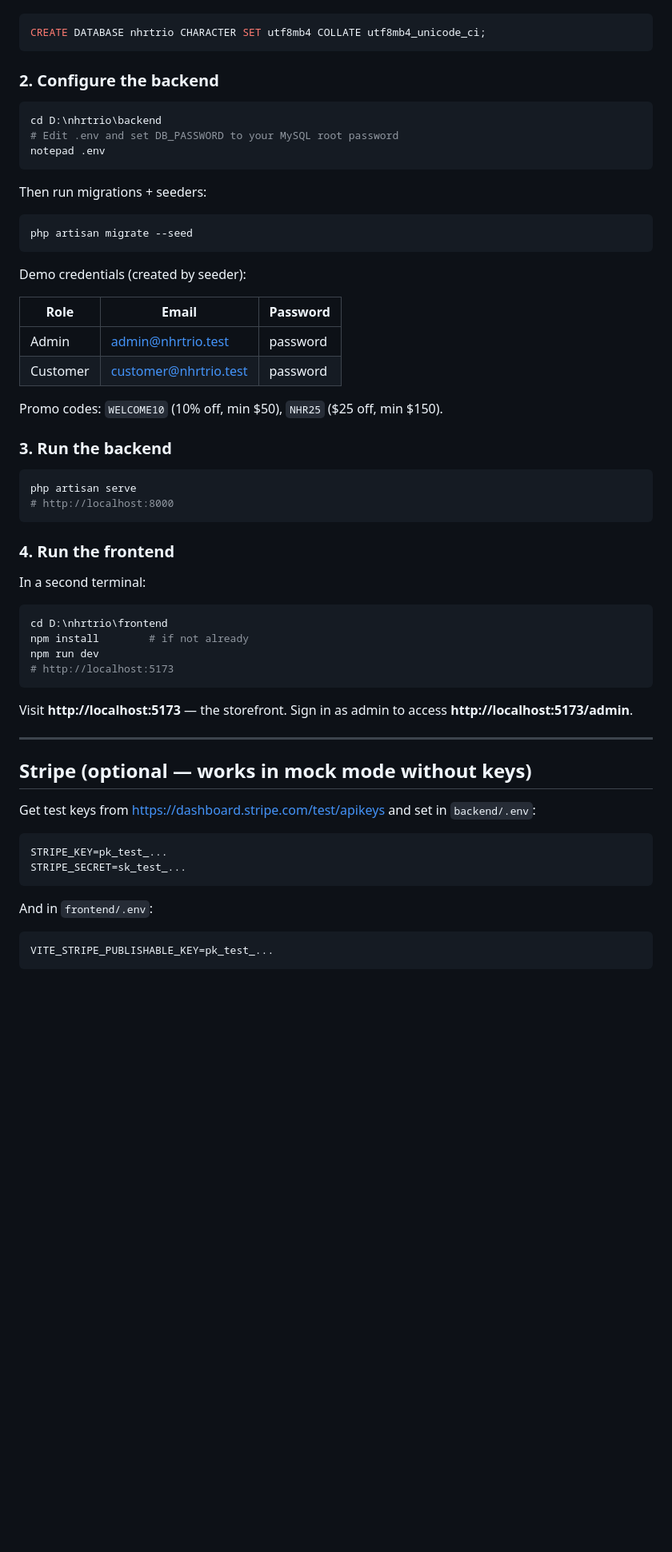
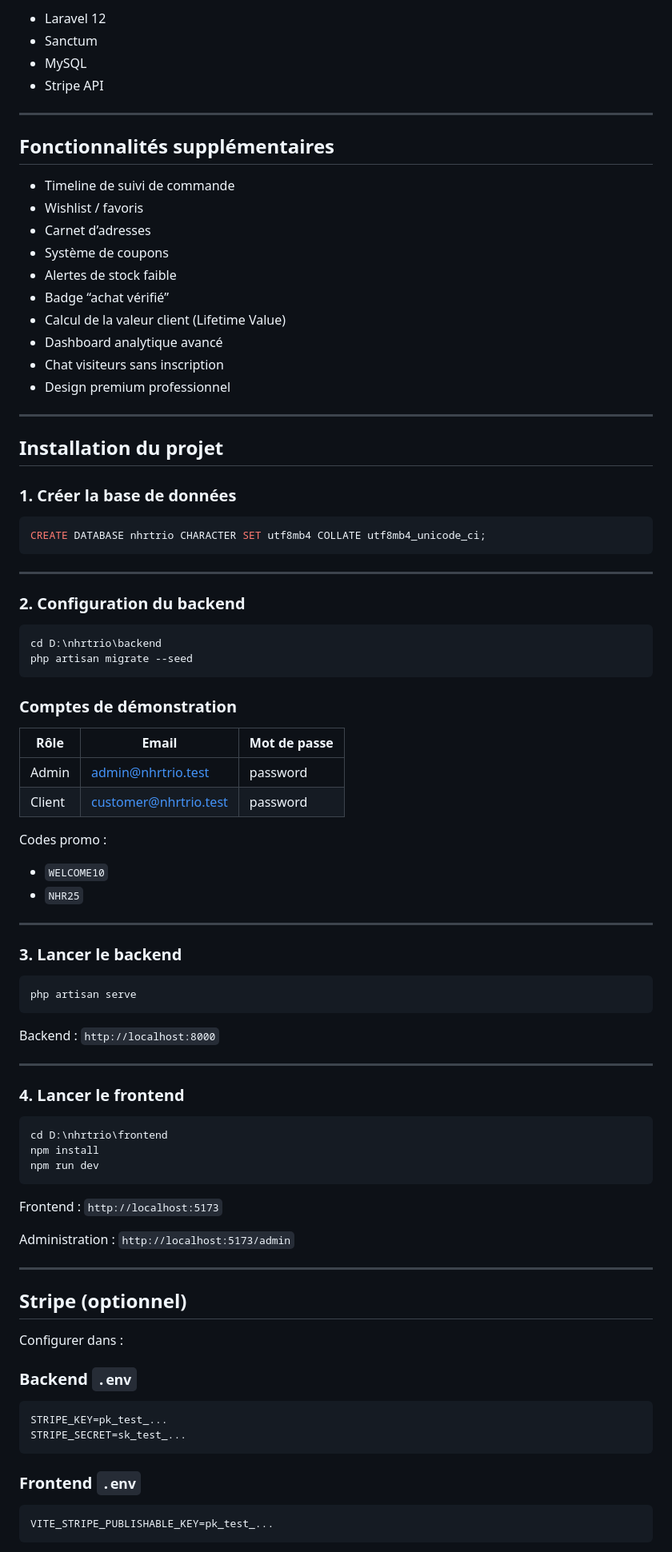
Before and after one commit to elmasha1/nhrtrio, a Markdown page: README.md, the part around one of its changes. Shown at 80% size. GitHub-like rendering; blank space fills up the shorter version.

````diff
--- a/README.md
+++ b/README.md
@@ -49,65 +125,97 @@ In MySQL Workbench / phpMyAdmin / CLI:
+* Laravel 12
+* Sanctum
+* MySQL
+* Stripe API
+
+---
+
+## Fonctionnalités supplémentaires
+
+* Timeline de suivi de commande
+* Wishlist / favoris
+* Carnet d’adresses
+* Système de coupons
+* Alertes de stock faible
+* Badge “achat vérifié”
+* Calcul de la valeur client (Lifetime Value)
+* Dashboard analytique avancé
+* Chat visiteurs sans inscription
+* Design premium professionnel
+
+---
+
+## Installation du projet
+
+### 1. Créer la base de données
 
 ```sql
 CREATE DATABASE nhrtrio CHARACTER SET utf8mb4 COLLATE utf8mb4_unicode_ci;
 ```
 
-### 2. Configure the backend
+---
+
+### 2. Configuration du backend
 
 ```powershell
 cd D:\nhrtrio\backend
-# Edit .env and set DB_PASSWORD to your MySQL root password
-notepad .env
-```
-
-Then run migrations + seeders:
-
-```powershell
 php artisan migrate --seed
 ```
 
-Demo credentials (created by seeder):
+### Comptes de démonstration
 
-| Role     | Email                     | Password |
-|----------|---------------------------|----------|
-| Admin    | admin@nhrtrio.test        | password |
-| Customer | customer@nhrtrio.test     | password |
+| Rôle   | Email                                                 | Mot de passe |
+| ------ | ----------------------------------------------------- | ------------ |
+| Admin  | [admin@nhrtrio.test](mailto:admin@nhrtrio.test)       | password     |
+| Client | [customer@nhrtrio.test](mailto:customer@nhrtrio.test) | password     |
 
-Promo codes: `WELCOME10` (10% off, min $50), `NHR25` ($25 off, min $150).
+Codes promo :
 
-### 3. Run the backend
+* `WELCOME10`
+* `NHR25`
+
+---
+
+### 3. Lancer le backend
 
 ```powershell
 php artisan serve
-# http://localhost:8000
 ```
 
-### 4. Run the frontend
+Backend :
+`http://localhost:8000`
 
-In a second terminal:
+---
+
+### 4. Lancer le frontend
 
 ```powershell
 cd D:\nhrtrio\frontend
-npm install        # if not already
+npm install
 npm run dev
-# http://localhost:5173
 ```
 
-Visit **http://localhost:5173** — the storefront. Sign in as admin to access **http://localhost:5173/admin**.
+Frontend :
+`http://localhost:5173`
+
+Administration :
+`http://localhost:5173/admin`
 
 ---
 
-## Stripe (optional — works in mock mode without keys)
+## Stripe (optionnel)
 
-Get test keys from https://dashboard.stripe.com/test/apikeys and set in `backend/.env`:
+Configurer dans :
 
-```
+### Backend `.env`
+
+```env
 STRIPE_KEY=pk_test_...
 STRIPE_SECRET=sk_test_...
 ```
 
-And in `frontend/.env`:
+### Frontend `.env`
 
-```
+```env
 VITE_STRIPE_PUBLISHABLE_KEY=pk_test_...
 ```
 
````
Also changed, not shown: other parts of README.md (+176 -93 lines).
